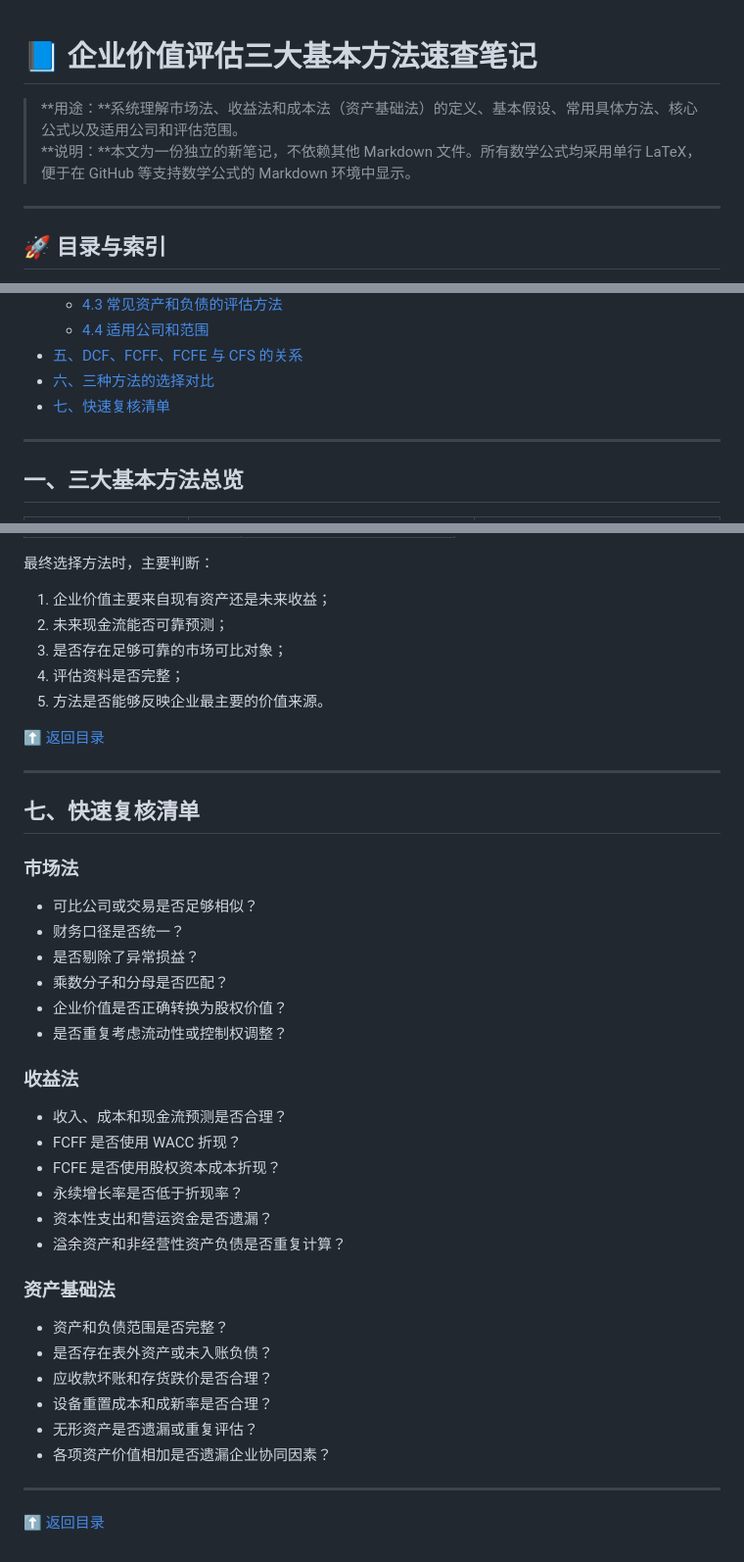
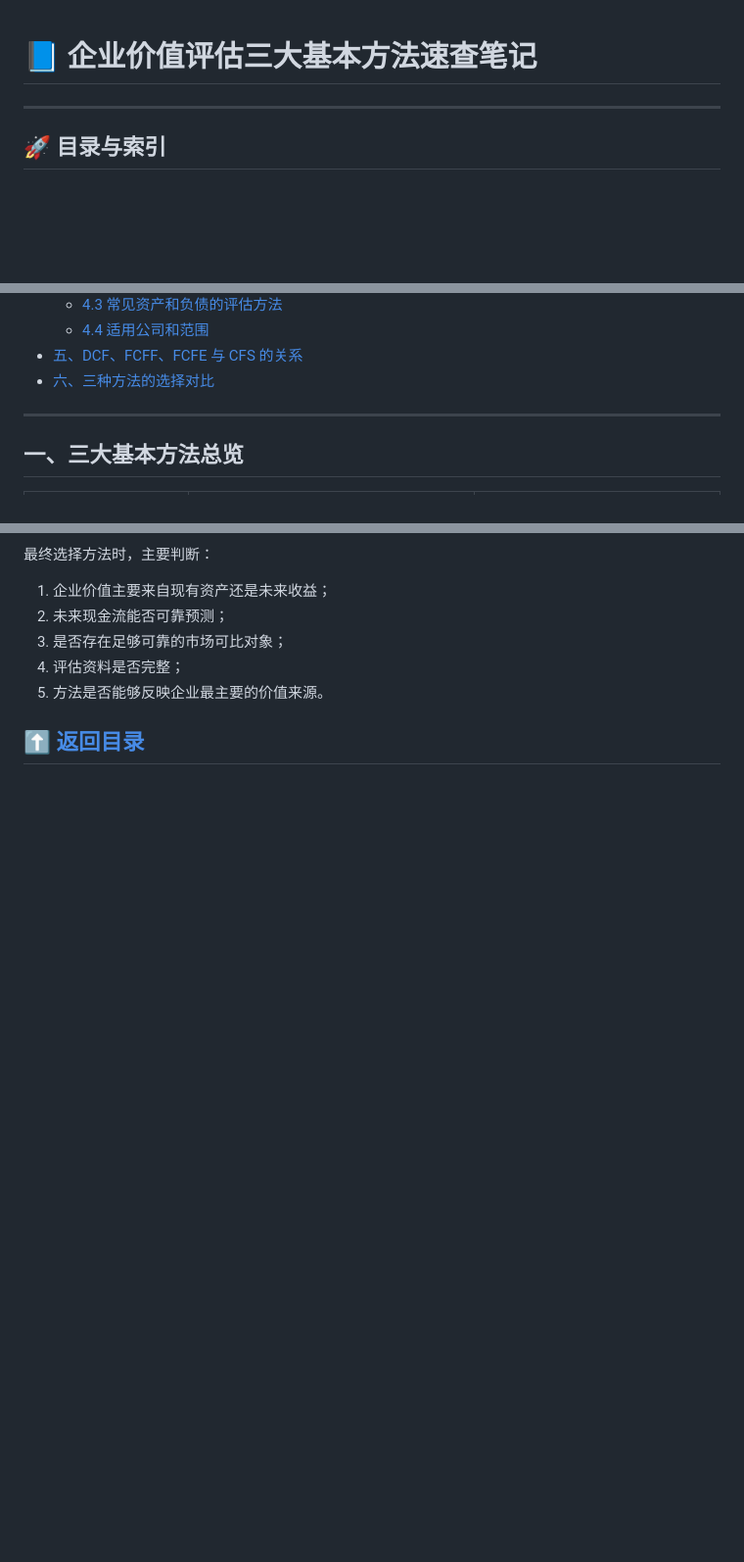
Before and after one commit to Akutadot/pe-valuation-notes, a Markdown page: 企业价值评估三大基本方法_独立完整版.md, 3 parts joined by grey strips. Shown at 98% size. GitHub-like rendering; blank space fills up the shorter version.

```diff
--- a/企业价值评估三大基本方法_独立完整版.md
+++ b/企业价值评估三大基本方法_独立完整版.md
@@ -1,9 +1,6 @@
 <a id="top"></a>
 
 # 📘 企业价值评估三大基本方法速查笔记
-
-> **用途：**系统理解市场法、收益法和成本法（资产基础法）的定义、基本假设、常用具体方法、核心公式以及适用公司和评估范围。
-> **说明：**本文为一份独立的新笔记，不依赖其他 Markdown 文件。所有数学公式均采用单行 LaTeX，便于在 GitHub 等支持数学公式的 Markdown 环境中显示。
 
 ---
 
@@ -30,7 +27,6 @@
   - [4.4 适用公司和范围](#asset-scope)
 - [五、DCF、FCFF、FCFE 与 CFS 的关系](#dcf-cfs)
 - [六、三种方法的选择对比](#comparison)
-- [七、快速复核清单](#checklist)
 
 ---
 
@@ -750,40 +746,4 @@ CFS 最常见的含义是 Cash Flow Statement，即现金流量表。
 5. 方法是否能够反映企业最主要的价值来源。
 
 [⬆️ 返回目录](#top)
-
 ---
-
-<a id="checklist"></a>
-
-## 七、快速复核清单
-
-### 市场法
-
-- 可比公司或交易是否足够相似？
-- 财务口径是否统一？
-- 是否剔除了异常损益？
-- 乘数分子和分母是否匹配？
-- 企业价值是否正确转换为股权价值？
-- 是否重复考虑流动性或控制权调整？
-
-### 收益法
-
-- 收入、成本和现金流预测是否合理？
-- FCFF 是否使用 WACC 折现？
-- FCFE 是否使用股权资本成本折现？
-- 永续增长率是否低于折现率？
-- 资本性支出和营运资金是否遗漏？
-- 溢余资产和非经营性资产负债是否重复计算？
-
-### 资产基础法
-
-- 资产和负债范围是否完整？
-- 是否存在表外资产或未入账负债？
-- 应收款坏账和存货跌价是否合理？
-- 设备重置成本和成新率是否合理？
-- 无形资产是否遗漏或重复评估？
-- 各项资产价值相加是否遗漏企业协同因素？
-
----
-
-[⬆️ 返回目录](#top)
```
